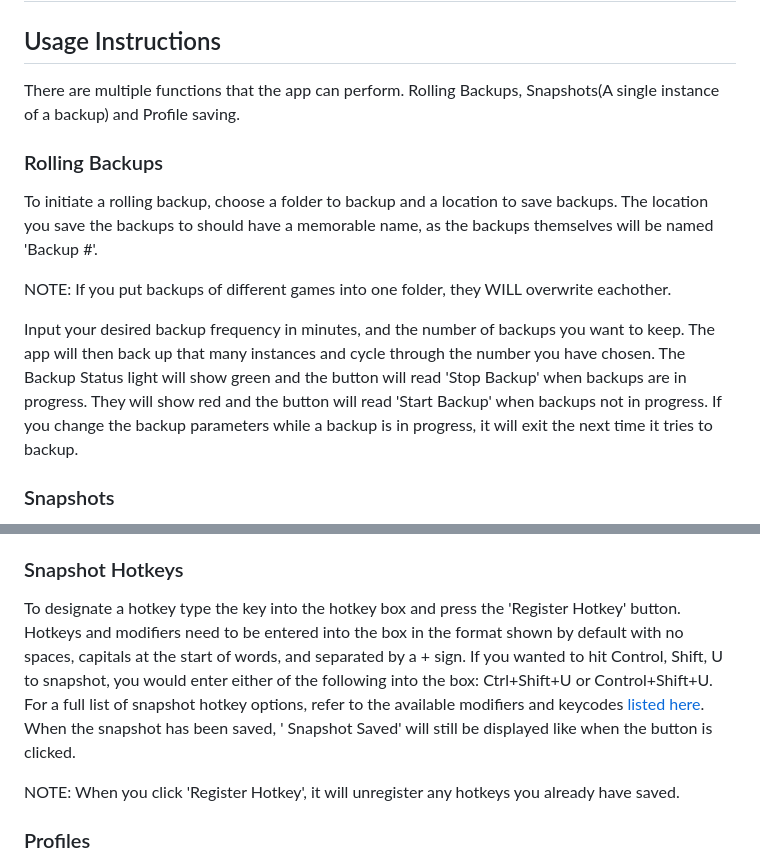
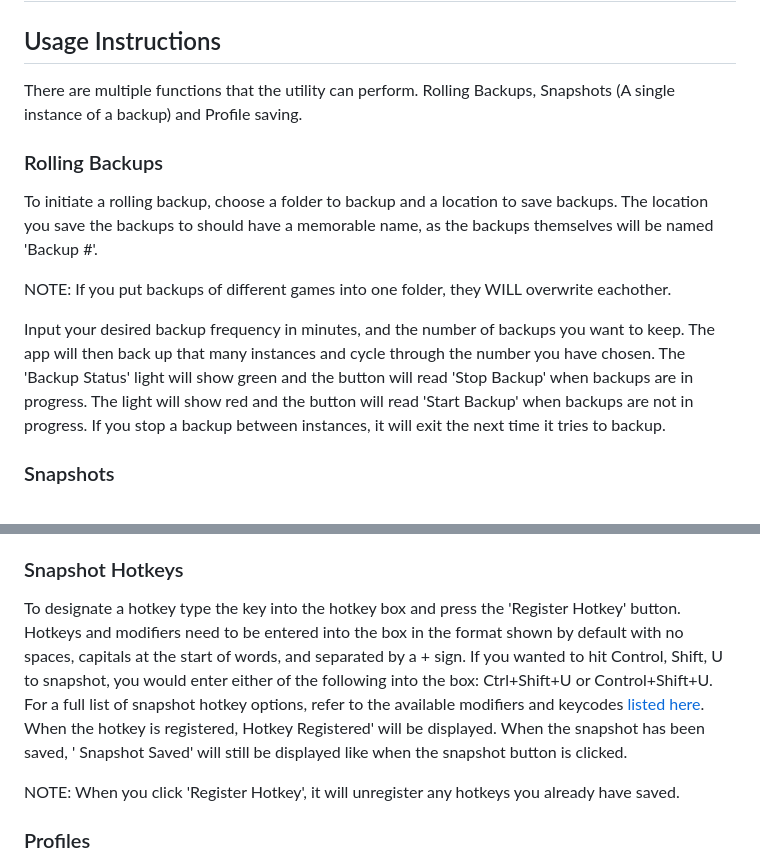
Before and after one commit to aodh66/bs-utility, a Markdown page: README.md, 2 parts joined by grey strips. Drawn GitHub-style.

```diff
--- a/README.md
+++ b/README.md
@@ -23,14 +23,14 @@ The intent of this project is to be lightweight and simple. Despite the tongue i
 ## Installation
 
 ## Usage Instructions
-There are multiple functions that the app can perform. Rolling Backups, Snapshots(A single instance of a backup) and Profile saving.
+There are multiple functions that the utility can perform. Rolling Backups, Snapshots (A single instance of a backup) and Profile saving.
 
 ### Rolling Backups
 To initiate a rolling backup, choose a folder to backup and a location to save backups. The location you save the backups to should have a memorable name, as the backups themselves will be named 'Backup #'.
 
 NOTE: If you put backups of different games into one folder, they WILL overwrite eachother.
 
-Input your desired backup frequency in minutes, and the number of backups you want to keep. The app will then back up that many instances and cycle through the number you have chosen. The Backup Status light will show green and the button will read 'Stop Backup' when backups are in progress. They will show red and the button will read 'Start Backup' when backups not in progress. If you change the backup parameters while a backup is in progress, it will exit the next time it tries to backup.
+Input your desired backup frequency in minutes, and the number of backups you want to keep. The app will then back up that many instances and cycle through the number you have chosen. The 'Backup Status' light will show green and the button will read 'Stop Backup' when backups are in progress. The light will show red and the button will read 'Start Backup' when backups are not in progress. If you stop a backup between instances, it will exit the next time it tries to backup.
 
 ### Snapshots
 To initiate a snapshot, choose a folder to backup IN THE BACKUP SECTION and a location to save snapshots IN THE SNAPSHOT SECTION. The snapshot will be named whatever you have entered under Snapshot name. When the snapshot has been saved, '<snapshot name> Snapshot Saved' will be displayed.
@@ -40,7 +40,7 @@ NOTE: If you call snapshots the same thing and save them in the same folder, the
 NOTE: If you are using this to backup games, do not make a snapshot while the game is autosaving, if it is a streamed autosave, the snapshot could end up being corrupted, as the app has no way to know if the game is done or not. It will simply snapshot the game save's state when it is asked.
 
 ### Snapshot Hotkeys
-To designate a hotkey type the key into the hotkey box and press the 'Register Hotkey' button. Hotkeys and modifiers need to be entered into the box in the format shown by default with no spaces, capitals at the start of words, and separated by a + sign. If you wanted to hit Control, Shift, U to snapshot, you would enter either of the following into the box: Ctrl+Shift+U or Control+Shift+U. For a full list of snapshot hotkey options, refer to the available modifiers and keycodes [listed here](https://www.electronjs.org/docs/latest/api/accelerator). When the snapshot has been saved, '<snapshot name> Snapshot Saved' will still be displayed like when the button is clicked.
+To designate a hotkey type the key into the hotkey box and press the 'Register Hotkey' button. Hotkeys and modifiers need to be entered into the box in the format shown by default with no spaces, capitals at the start of words, and separated by a + sign. If you wanted to hit Control, Shift, U to snapshot, you would enter either of the following into the box: Ctrl+Shift+U or Control+Shift+U. For a full list of snapshot hotkey options, refer to the available modifiers and keycodes [listed here](https://www.electronjs.org/docs/latest/api/accelerator). When the hotkey is registered, <snapshot name> Hotkey Registered' will be displayed. When the snapshot has been saved, '<snapshot name> Snapshot Saved' will still be displayed like when the snapshot button is clicked.
 
 NOTE: When you click 'Register Hotkey', it will unregister any hotkeys you already have saved.
 
```
